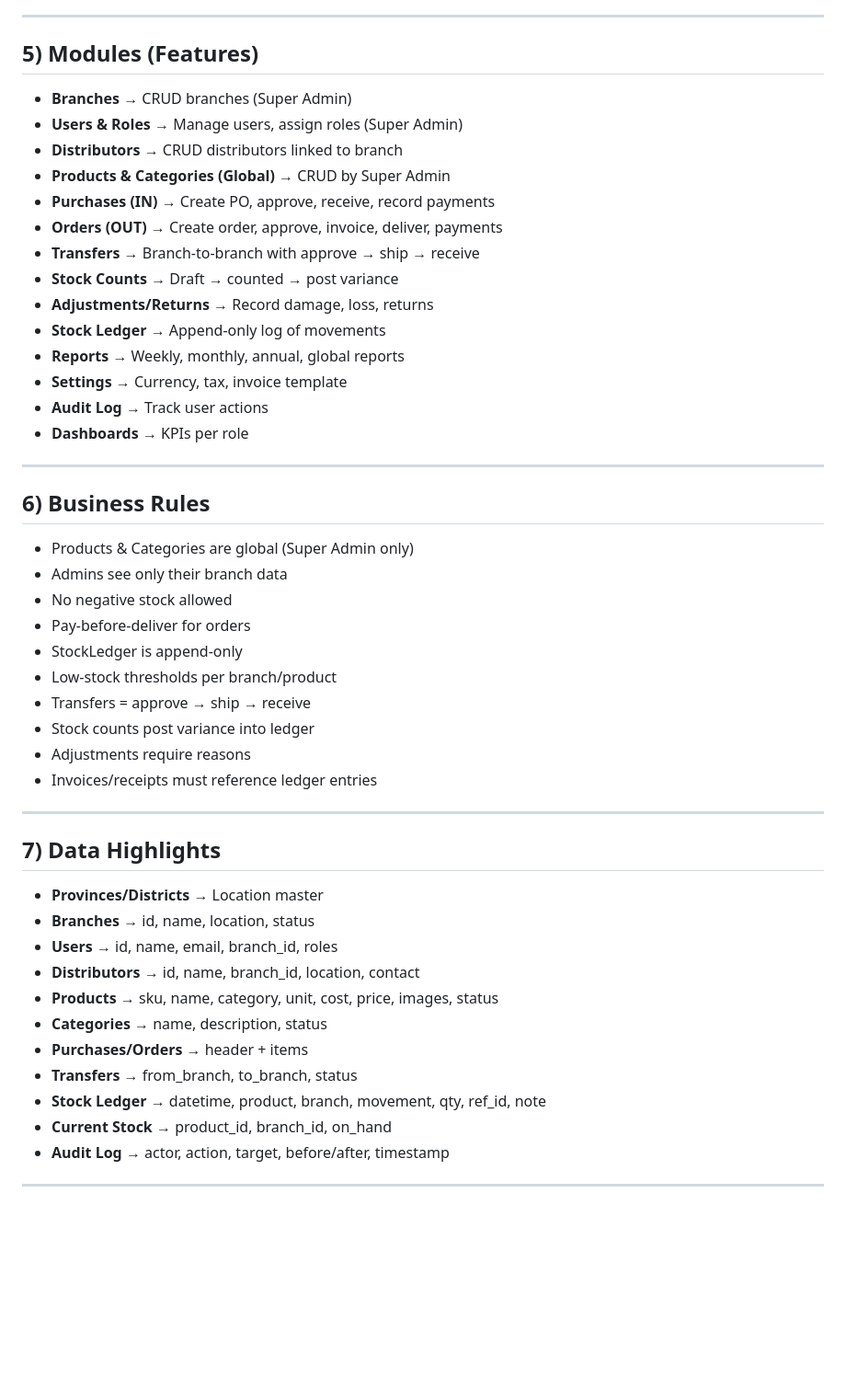
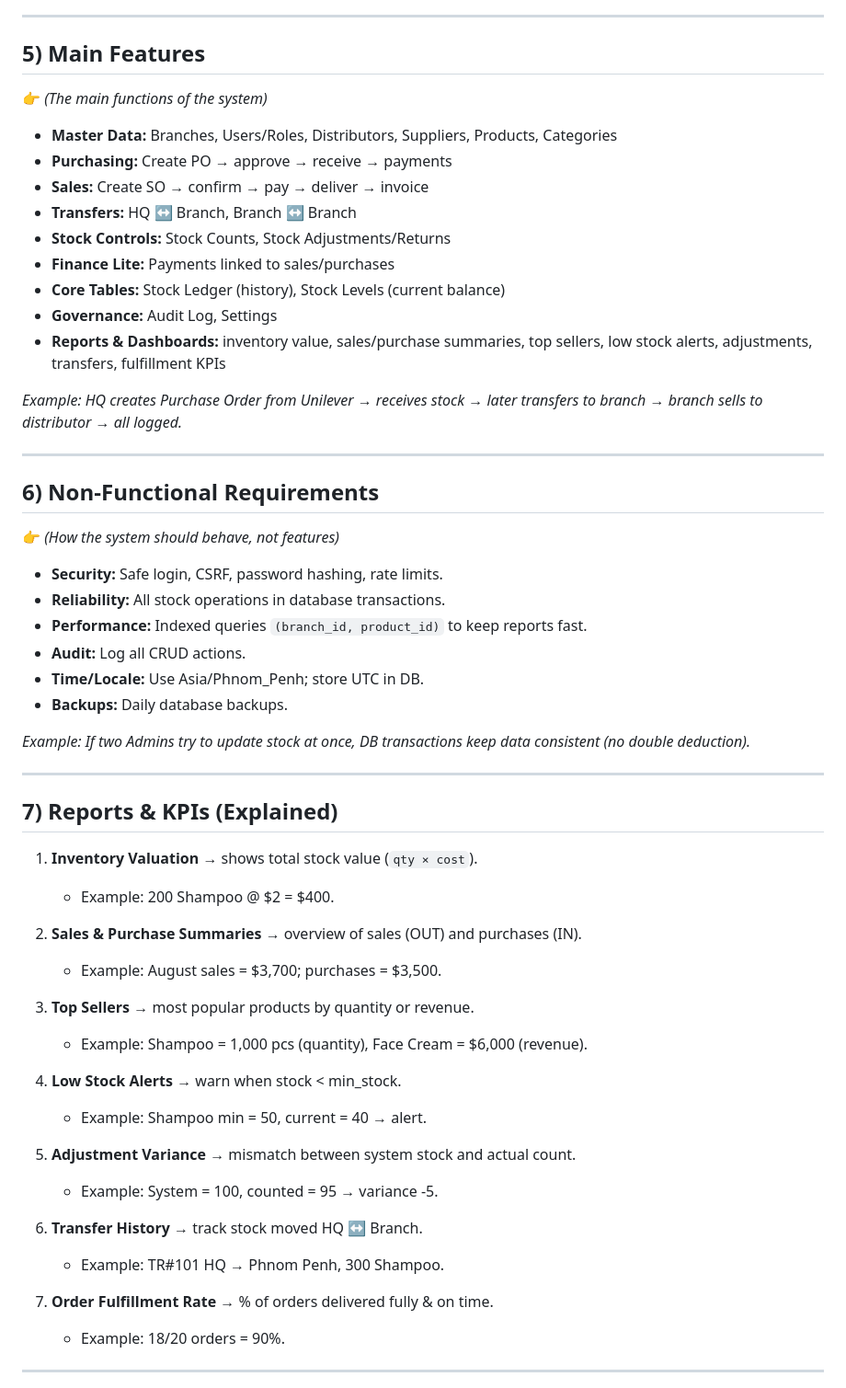
Before and after one commit to Masterly0607/stock-management, a Markdown page: docs/scope.md, the part around one of its changes. Shown at 92% size. GitHub-like rendering; blank space fills up the shorter version.

```diff
--- a/docs/scope.md
+++ b/docs/scope.md
@@ -61,50 +65,59 @@ Roles: **Super Admin**, **Admin (Branch Manager)**, **Distributor**.
 
 ---
 
-## 5) Modules (Features)
-- **Branches** → CRUD branches (Super Admin)
-- **Users & Roles** → Manage users, assign roles (Super Admin)
-- **Distributors** → CRUD distributors linked to branch
-- **Products & Categories (Global)** → CRUD by Super Admin
-- **Purchases (IN)** → Create PO, approve, receive, record payments
-- **Orders (OUT)** → Create order, approve, invoice, deliver, payments
-- **Transfers** → Branch-to-branch with approve → ship → receive
-- **Stock Counts** → Draft → counted → post variance
-- **Adjustments/Returns** → Record damage, loss, returns
-- **Stock Ledger** → Append-only log of movements
-- **Reports** → Weekly, monthly, annual, global reports
-- **Settings** → Currency, tax, invoice template
-- **Audit Log** → Track user actions
-- **Dashboards** → KPIs per role
+## 5) Main Features
+👉 *(The main functions of the system)*
+
+- **Master Data:** Branches, Users/Roles, Distributors, Suppliers, Products, Categories
+- **Purchasing:** Create PO → approve → receive → payments
+- **Sales:** Create SO → confirm → pay → deliver → invoice
+- **Transfers:** HQ ↔ Branch, Branch ↔ Branch
+- **Stock Controls:** Stock Counts, Stock Adjustments/Returns
+- **Finance Lite:** Payments linked to sales/purchases
+- **Core Tables:** Stock Ledger (history), Stock Levels (current balance)
+- **Governance:** Audit Log, Settings
+- **Reports & Dashboards:** inventory value, sales/purchase summaries, top sellers, low stock alerts, adjustments, transfers, fulfillment KPIs
+
+*Example: HQ creates Purchase Order from Unilever → receives stock → later transfers to branch → branch sells to distributor → all logged.*
 
 ---
 
-## 6) Business Rules
-- Products & Categories are global (Super Admin only)
-- Admins see only their branch data
-- No negative stock allowed
-- Pay-before-deliver for orders
-- StockLedger is append-only
-- Low-stock thresholds per branch/product
-- Transfers = approve → ship → receive
-- Stock counts post variance into ledger
-- Adjustments require reasons
-- Invoices/receipts must reference ledger entries
+## 6) Non-Functional Requirements
+👉 *(How the system should behave, not features)*
+
+- **Security:** Safe login, CSRF, password hashing, rate limits.
+- **Reliability:** All stock operations in database transactions.
+- **Performance:** Indexed queries `(branch_id, product_id)` to keep reports fast.
+- **Audit:** Log all CRUD actions.
+- **Time/Locale:** Use Asia/Phnom_Penh; store UTC in DB.
+- **Backups:** Daily database backups.
+
+*Example: If two Admins try to update stock at once, DB transactions keep data consistent (no double deduction).*
 
 ---
 
-## 7) Data Highlights
-- **Provinces/Districts** → Location master
-- **Branches** → id, name, location, status
-- **Users** → id, name, email, branch_id, roles
-- **Distributors** → id, name, branch_id, location, contact
-- **Products** → sku, name, category, unit, cost, price, images, status
-- **Categories** → name, description, status
-- **Purchases/Orders** → header + items
-- **Transfers** → from_branch, to_branch, status
-- **Stock Ledger** → datetime, product, branch, movement, qty, ref_id, note
-- **Current Stock** → product_id, branch_id, on_hand
-- **Audit Log** → actor, action, target, before/after, timestamp
+## 7) Reports & KPIs (Explained)
+
+1. **Inventory Valuation** → shows total stock value (`qty × cost`).
+   - Example: 200 Shampoo @ $2 = $400.
+
+2. **Sales & Purchase Summaries** → overview of sales (OUT) and purchases (IN).
+   - Example: August sales = $3,700; purchases = $3,500.
+
+3. **Top Sellers** → most popular products by quantity or revenue.
+   - Example: Shampoo = 1,000 pcs (quantity), Face Cream = $6,000 (revenue).
+
+4. **Low Stock Alerts** → warn when stock < min_stock.
+   - Example: Shampoo min = 50, current = 40 → alert.
+
+5. **Adjustment Variance** → mismatch between system stock and actual count.
+   - Example: System = 100, counted = 95 → variance -5.
+
+6. **Transfer History** → track stock moved HQ ↔ Branch.
+   - Example: TR#101 HQ → Phnom Penh, 300 Shampoo.
+
+7. **Order Fulfillment Rate** → % of orders delivered fully & on time.
+   - Example: 18/20 orders = 90%.
 
 ---
 
```
Also changed, not shown: other parts of docs/scope.md (+108 -67 lines).
